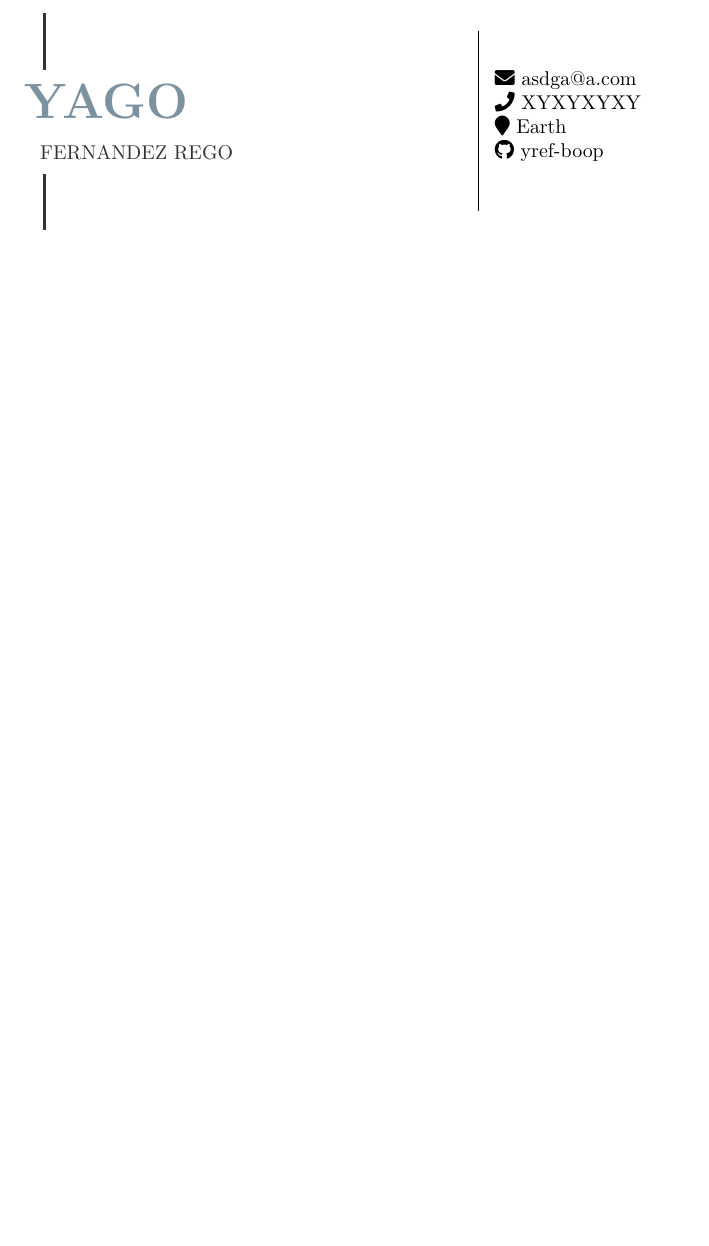
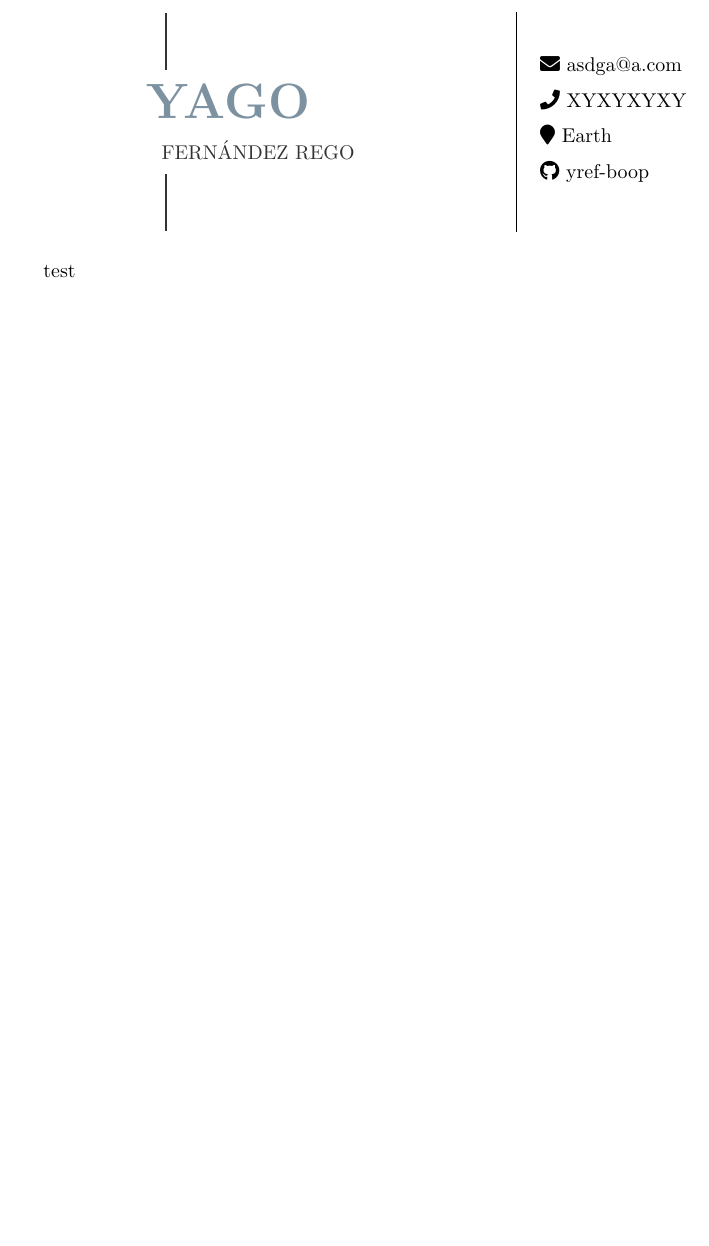
Before and after one commit to yref-boop/yref-boop, a LaTeX CV (curriculum-vitae/main.tex): part of the page, cut so that both start at the same text. Compiled offline with pdfLaTeX.

Commit message:
fix: now name & contact shows on right side

```diff
--- a/curriculum-vitae/main.tex
+++ b/curriculum-vitae/main.tex
@@ -81,7 +91,7 @@
 
             {\fontsize{\bottomnamesizevalue}{\bottomnamesizevalue}{
                 \color{namebottomtxt} %\bf %\fontone
-            \!\MakeUppercase{Fernandez Rego}
+                \!\MakeUppercase{Fernández Rego}
             }}
 
             \vspace{0.2cm}
@@ -91,17 +101,25 @@
             \end {tikzpicture}
         \end {minipage}
         \hfill
-    \vrule height 20px depth 70px
+        \vrule %height 20px depth 70px
         \hfill
         \begin {minipage}[t]{0.3\textwidth}
 
-        \vfill
-        \faEnvelope  \ asdga@a.com\\
-        \faPhone     \ XYXYXYXY\\
-        \faMapMarker \ Earth\\
-        \faGithub    \ yref-boop\\
-        \vfill
+            \faEnvelope  \ asdga@a.com
+            \\[6pt]
+            \faPhone     \ XYXYXYXY
+            \\[6pt]
+            \faMapMarker \ Earth
+            \\[6pt]
+            \faGithub    \ yref-boop
 
         \end {minipage}
 
+    \end {minipage}
+    \end {flushright}
+
+    \hfill
+
+    test
+
 \end{document}
```
Also changed, not shown: curriculum-vitae/main.tex (14 more changed lines). Lines whose indentation alone changed are shown as unchanged.
